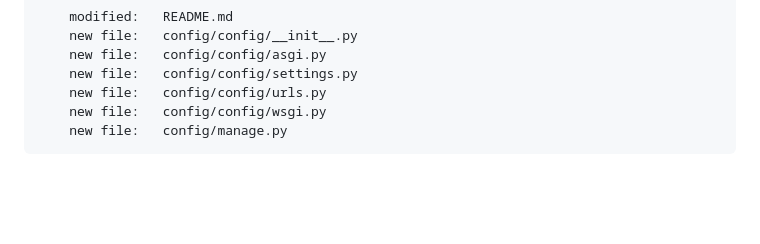
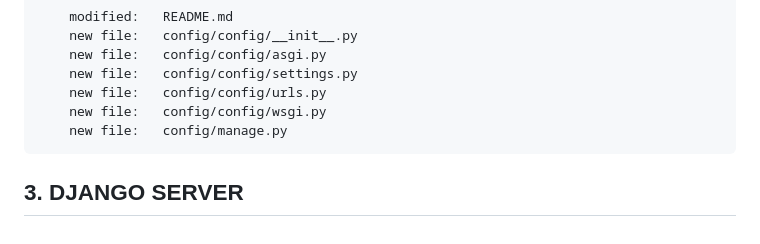
Before and after one commit to gurnitha/2024-Dj-After65Store, a Markdown page: README.md, the part around the change. Rendered like a GitHub page; blank space fills up the shorter version.

Commit message:
---3. DJANGO SERVER---

```diff
--- a/README.md
+++ b/README.md
@@ -133,3 +133,6 @@ Membuat aplikasi ecommece After65Store menggunakan Django versi 5
         new file:   config/config/urls.py
         new file:   config/config/wsgi.py
         new file:   config/manage.py
+
+
+## 3. DJANGO SERVER
```
